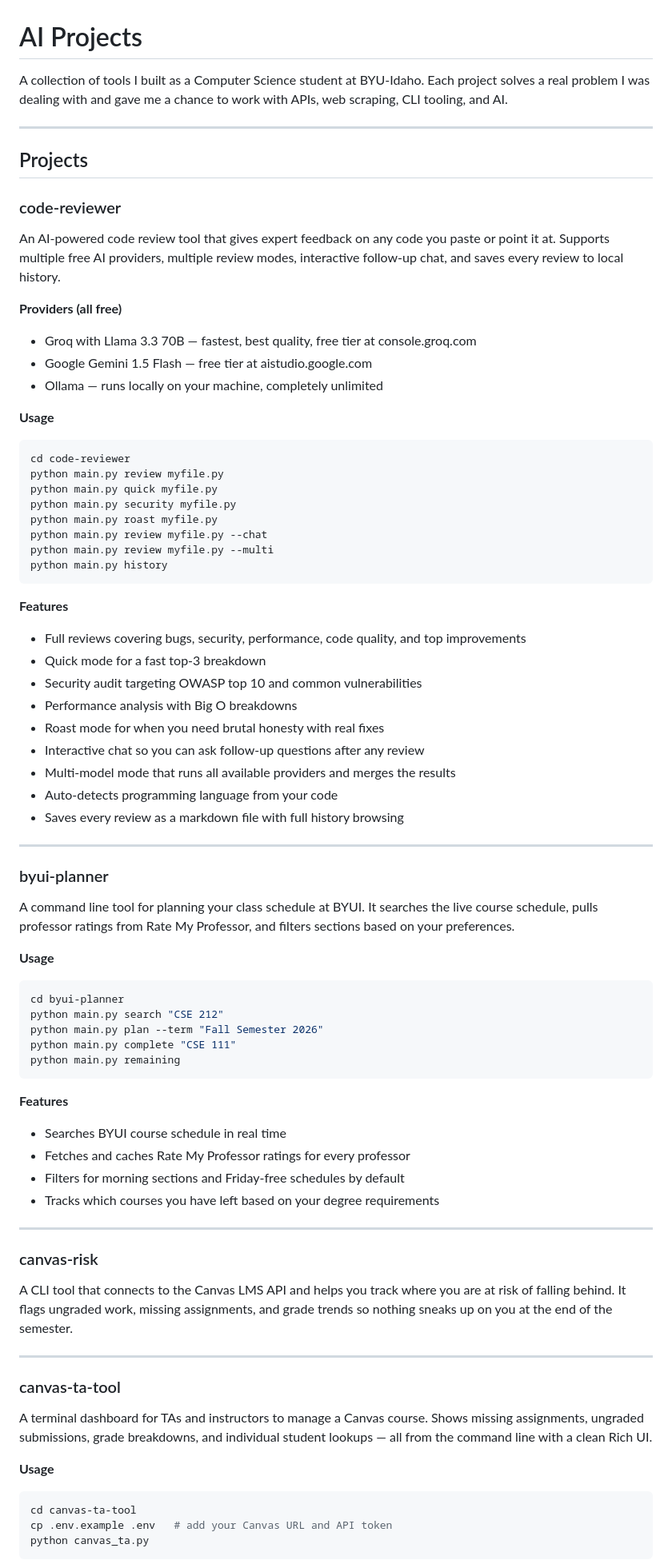
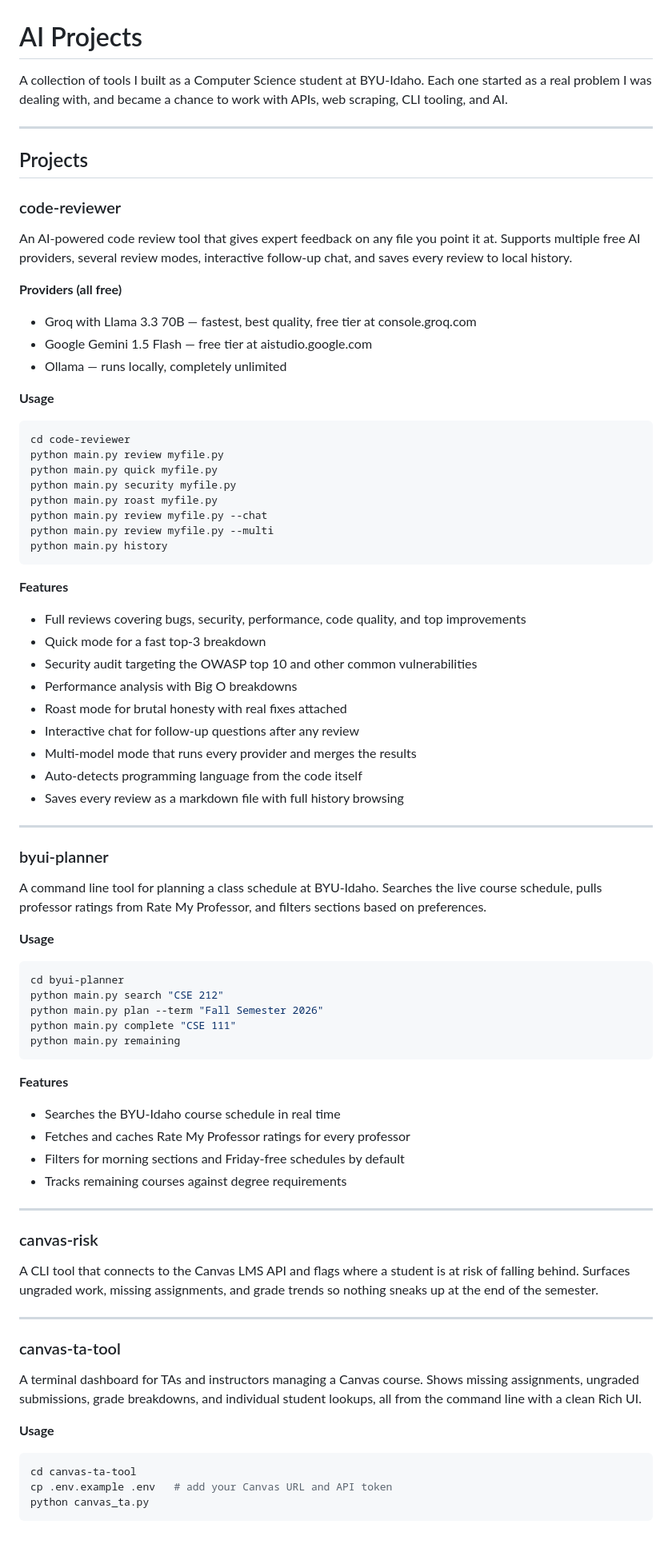
Before and after one commit to levibmackay/AI-Projects, a Markdown page: README.md, the part around one of its changes. Shown at 80% size. GitHub-like rendering; blank space fills up the shorter version.

Commit message:
Refine project descriptions in README.md
Updated descriptions for various projects and features in the README file for clarity and consistency.

````diff
--- a/README.md
+++ b/README.md
@@ -1,6 +1,6 @@
 # AI Projects
 
-A collection of tools I built as a Computer Science student at BYU-Idaho. Each project solves a real problem I was dealing with and gave me a chance to work with APIs, web scraping, CLI tooling, and AI.
+A collection of tools I built as a Computer Science student at BYU-Idaho. Each one started as a real problem I was dealing with, and became a chance to work with APIs, web scraping, CLI tooling, and AI.
 
 ---
 
@@ -8,15 +8,14 @@ A collection of tools I built as a Computer Science student at BYU-Idaho. Each p
 
 ### code-reviewer
 
-An AI-powered code review tool that gives expert feedback on any code you paste or point it at. Supports multiple free AI providers, multiple review modes, interactive follow-up chat, and saves every review to local history.
+An AI-powered code review tool that gives expert feedback on any file you point it at. Supports multiple free AI providers, several review modes, interactive follow-up chat, and saves every review to local history.
 
 **Providers (all free)**
 - Groq with Llama 3.3 70B — fastest, best quality, free tier at console.groq.com
 - Google Gemini 1.5 Flash — free tier at aistudio.google.com
-- Ollama — runs locally on your machine, completely unlimited
+- Ollama — runs locally, completely unlimited
 
 **Usage**
-
 ```bash
 cd code-reviewer
 python main.py review myfile.py
@@ -31,22 +30,21 @@ python main.py history
 **Features**
 - Full reviews covering bugs, security, performance, code quality, and top improvements
 - Quick mode for a fast top-3 breakdown
-- Security audit targeting OWASP top 10 and common vulnerabilities
+- Security audit targeting the OWASP top 10 and other common vulnerabilities
 - Performance analysis with Big O breakdowns
-- Roast mode for when you need brutal honesty with real fixes
-- Interactive chat so you can ask follow-up questions after any review
-- Multi-model mode that runs all available providers and merges the results
-- Auto-detects programming language from your code
+- Roast mode for brutal honesty with real fixes attached
+- Interactive chat for follow-up questions after any review
+- Multi-model mode that runs every provider and merges the results
+- Auto-detects programming language from the code itself
 - Saves every review as a markdown file with full history browsing
 
 ---
 
 ### byui-planner
 
-A command line tool for planning your class schedule at BYUI. It searches the live course schedule, pulls professor ratings from Rate My Professor, and filters sections based on your preferences.
+A command line tool for planning a class schedule at BYU-Idaho. Searches the live course schedule, pulls professor ratings from Rate My Professor, and filters sections based on preferences.
 
 **Usage**
-
 ```bash
 cd byui-planner
 python main.py search "CSE 212"
@@ -56,25 +54,24 @@ python main.py remaining
 ```
 
 **Features**
-- Searches BYUI course schedule in real time
+- Searches the BYU-Idaho course schedule in real time
 - Fetches and caches Rate My Professor ratings for every professor
 - Filters for morning sections and Friday-free schedules by default
-- Tracks which courses you have left based on your degree requirements
+- Tracks remaining courses against degree requirements
 
 ---
 
 ### canvas-risk
 
-A CLI tool that connects to the Canvas LMS API and helps you track where you are at risk of falling behind. It flags ungraded work, missing assignments, and grade trends so nothing sneaks up on you at the end of the semester.
+A CLI tool that connects to the Canvas LMS API and flags where a student is at risk of falling behind. Surfaces ungraded work, missing assignments, and grade trends so nothing sneaks up at the end of the semester.
 
 ---
 
 ### canvas-ta-tool
 
-A terminal dashboard for TAs and instructors to manage a Canvas course. Shows missing assignments, ungraded submissions, grade breakdowns, and individual student lookups — all from the command line with a clean Rich UI.
+A terminal dashboard for TAs and instructors managing a Canvas course. Shows missing assignments, ungraded submissions, grade breakdowns, and individual student lookups, all from the command line with a clean Rich UI.
 
 **Usage**
-
 ```bash
 cd canvas-ta-tool
 cp .env.example .env   # add your Canvas URL and API token
````
Also changed, not shown: other parts of README.md (+5 -5 lines).
